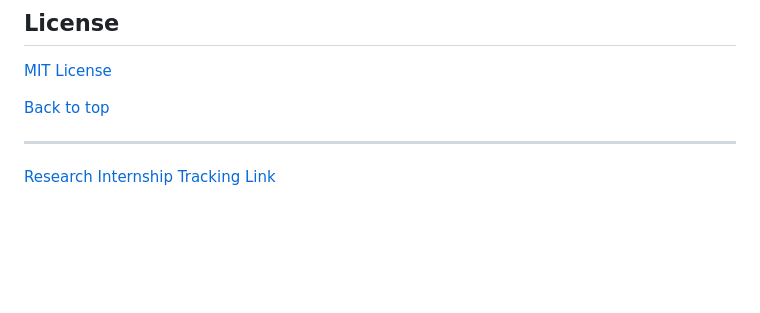
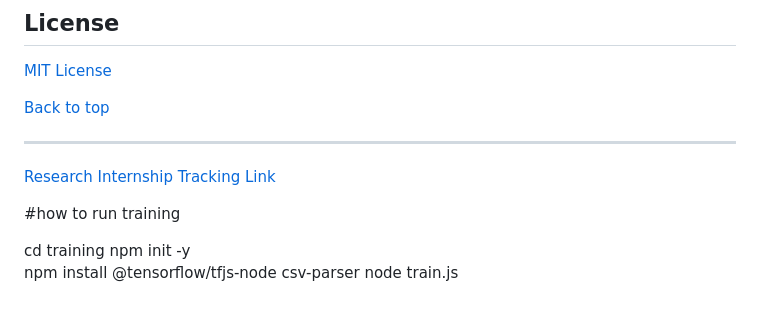
Before and after one commit to HabibaMekay/Gaze-Tracker, a Markdown page: README.md, the part around the change. Rendered like a GitHub page; blank space fills up the shorter version.

```diff
--- a/README.md
+++ b/README.md
@@ -97,3 +97,10 @@
 
 
 [Research Internship Tracking Link](https://docs.google.com/spreadsheets/d/1a3_x1lYoI29PlsTCBJ-RwOVxCyfKYMAR/edit?usp=sharing&ouid=104954934820321621733&rtpof=true&sd=true)
+
+#how to run training
+
+cd training
+npm init -y
+npm install @tensorflow/tfjs-node csv-parser
+node train.js
```
